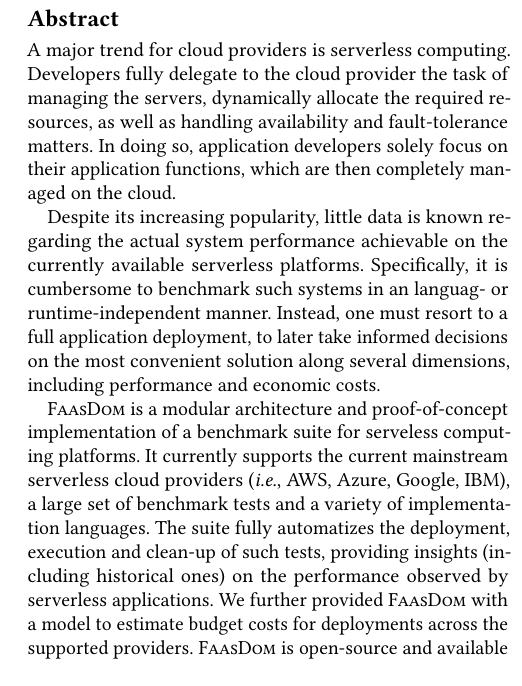
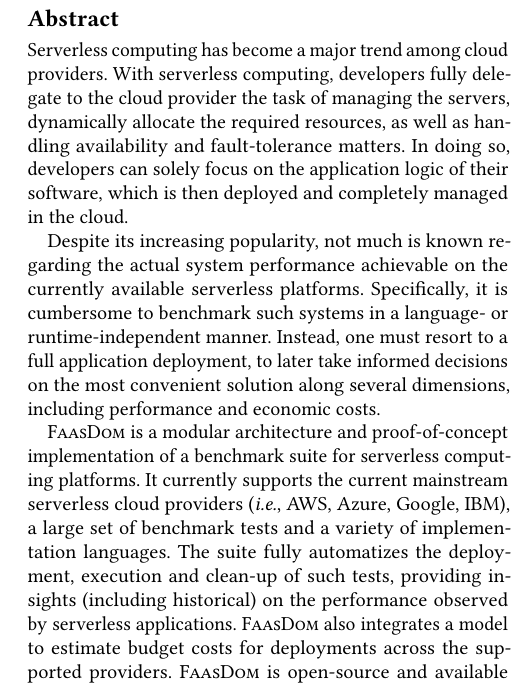
Before and after one commit to faas-benchmarking/faasdom, a LaTeX paper (report/DEBS20/main.tex, which reads report/DEBS20/abstract.tex): part of one column of page 1 of 14, cut so that both start at the same text. Compiled offline with pdfLaTeX.

Commit message:
pass on abstract

```diff
--- a/report/DEBS20/abstract.tex
+++ b/report/DEBS20/abstract.tex
@@ -1,18 +1,18 @@
 %!TEX root = main.tex
 %\nocite{Pellegrini_2019}
 \begin{abstract}
-A major trend for cloud providers is serverless computing.
-Developers fully delegate to the cloud provider the task of managing the servers, dynamically allocate the required resources, as well as handling availability and fault-tolerance matters.
-In doing so, application developers solely focus on their application functions, which are then completely managed on the cloud.
+Serverless computing has become a major trend among cloud providers.
+With serverless computing, developers fully delegate to the cloud provider the task of managing the servers, dynamically allocate the required resources, as well as handling availability and fault-tolerance matters.
+In doing so, developers can solely focus on the application logic of their software, which is then deployed and completely managed in the cloud.
 
-Despite its increasing popularity, little data is known regarding the actual system performance achievable on the currently available serverless platforms.
-Specifically, it is cumbersome to benchmark such systems in an languag- or runtime-independent manner.
+Despite its increasing popularity, not much is known regarding the actual system performance achievable on the currently available serverless platforms.
+Specifically, it is cumbersome to benchmark such systems in a language- or runtime-independent manner.
 Instead, one must resort to a full application deployment, to later take informed decisions on the most convenient solution along several dimensions, including performance and economic costs.
 
-\sys is a modular architecture and proof-of-concept implementation of a benchmark suite for serveless computing platforms.
+\sys is a modular architecture and proof-of-concept implementation of a benchmark suite for serverless computing platforms.
 It currently supports the current mainstream serverless cloud providers (\emph{i.e.}, AWS, Azure, Google, IBM), a large set of benchmark tests and a variety of implementation languages.
-The suite fully automatizes the deployment, execution and clean-up of such tests, providing insights (including historical ones) on the performance observed by serverless applications.
-We further provided \sys with a model to estimate budget costs for deployments across the supported providers.
+The suite fully automatizes the deployment, execution and clean-up of such tests, providing insights (including historical) on the performance observed by serverless applications.
+\sys also integrates a model to estimate budget costs for deployments across the supported providers.
 \sys is open-source and available at \sloppy{\url{https://github.com/faasdom/benchmark-suite-serverless-computing}}.
 %Among all the services the cloud offers, serverless computing is very popular and every large cloud service provider offers a serverless platform.
 %However, there has not been much effort to test, benchmark or compare these services.
--- a/report/DEBS20/main.tex
+++ b/report/DEBS20/main.tex
@@ -2,7 +2,8 @@
 
 \usepackage[utf8]{inputenc}
 \usepackage[T1]{fontenc}
-\usepackage{amsmath,amssymb}
+\usepackage{amsmath}
+%\usepackage{amssymb}
 \usepackage{graphicx}
 \usepackage{setspace}% load before caption
 \usepackage[margin=8pt,skip=5pt,belowskip=0pt,font={small,stretch=0.9},labelfont=bf]{caption}% load before subcaption
```
